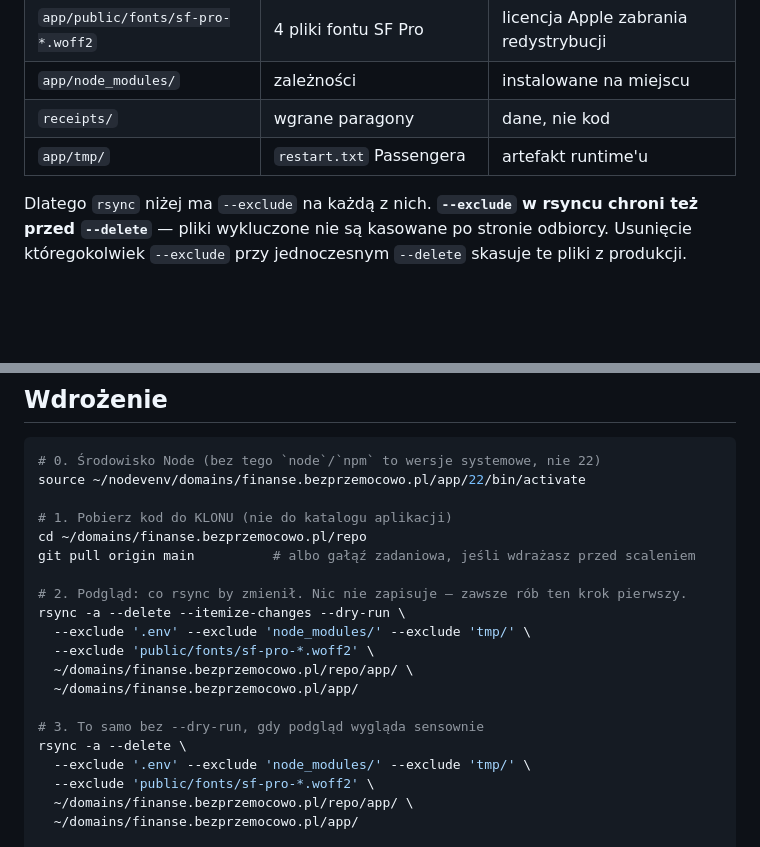
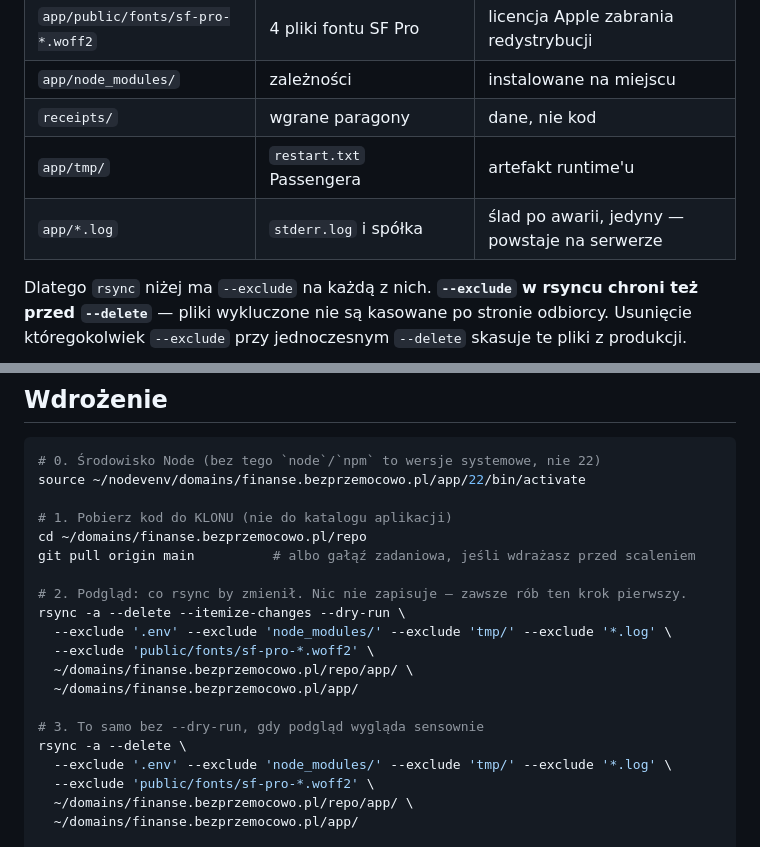
Before and after one commit to w-wski/fin-bez, a Markdown page: RUNBOOK-WDROZENIE.md, 2 parts joined by grey strips. GitHub-like rendering; blank space fills up the shorter version.

Commit message:
RUNBOOK: rsync nie kasuje logow runtime'u
Pierwszy realny przebieg wyczyscil  z katalogu aplikacji. To nie
kod, tylko jedyny slad po awarii — przy nastepnym wdrozeniu po wywrotce
skasowalby dowod tuz przed diagnoza.

Co-Authored-By: Claude Opus 5 <noreply@anthropic.com>
Claude-Session: https://claude.ai/code/session_01AseJ7hWjXVMKBxYMUKgym1

```diff
--- a/RUNBOOK-WDROZENIE.md
+++ b/RUNBOOK-WDROZENIE.md
@@ -32,6 +32,7 @@ którejkolwiek psuje produkcję, a odtworzenie nie jest możliwe z gita:
 | `app/node_modules/` | zależności | instalowane na miejscu |
 | `receipts/` | wgrane paragony | dane, nie kod |
 | `app/tmp/` | `restart.txt` Passengera | artefakt runtime'u |
+| `app/*.log` | `stderr.log` i spółka | ślad po awarii, jedyny — powstaje na serwerze |
 
 Dlatego `rsync` niżej ma `--exclude` na każdą z nich. **`--exclude` w rsyncu chroni też przed
 `--delete`** — pliki wykluczone nie są kasowane po stronie odbiorcy. Usunięcie któregokolwiek
@@ -49,14 +50,14 @@ git pull origin main          # albo gałąź zadaniowa, jeśli wdrażasz przed
 
 # 2. Podgląd: co rsync by zmienił. Nic nie zapisuje — zawsze rób ten krok pierwszy.
 rsync -a --delete --itemize-changes --dry-run \
-  --exclude '.env' --exclude 'node_modules/' --exclude 'tmp/' \
+  --exclude '.env' --exclude 'node_modules/' --exclude 'tmp/' --exclude '*.log' \
   --exclude 'public/fonts/sf-pro-*.woff2' \
   ~/domains/finanse.bezprzemocowo.pl/repo/app/ \
   ~/domains/finanse.bezprzemocowo.pl/app/
 
 # 3. To samo bez --dry-run, gdy podgląd wygląda sensownie
 rsync -a --delete \
-  --exclude '.env' --exclude 'node_modules/' --exclude 'tmp/' \
+  --exclude '.env' --exclude 'node_modules/' --exclude 'tmp/' --exclude '*.log' \
   --exclude 'public/fonts/sf-pro-*.woff2' \
   ~/domains/finanse.bezprzemocowo.pl/repo/app/ \
   ~/domains/finanse.bezprzemocowo.pl/app/
```
